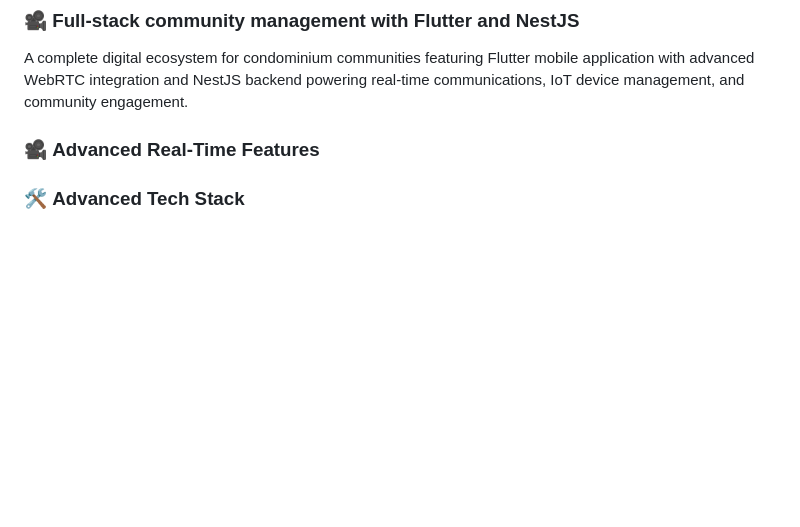
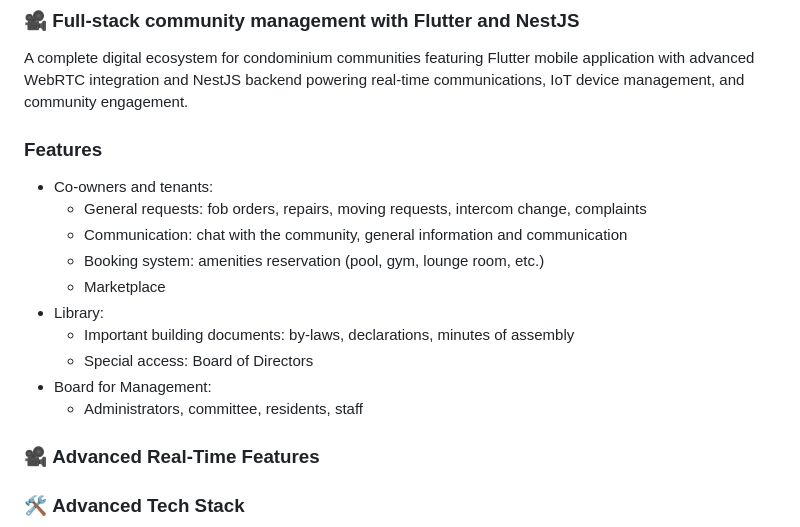
Before and after one commit to mohamedadweni/myproject, a Markdown page: index.md, the part around one of its changes. Drawn GitHub-style; blank space fills up the shorter version.

```diff
--- a/index.md
+++ b/index.md
@@ -68,6 +97,18 @@ A comprehensive ERP platform combining powerful NestJS backend with intuitive Fl
 ### 🎥 Full-stack community management with Flutter and NestJS
 
 A complete digital ecosystem for condominium communities featuring Flutter mobile application with advanced WebRTC integration and NestJS backend powering real-time communications, IoT device management, and community engagement.
+
+### Features
+- Co-owners and tenants:
+  - General requests: fob orders, repairs, moving requests, intercom change, complaints
+  - Communication: chat with the community, general information and communication
+  - Booking system: amenities reservation (pool, gym, lounge room, etc.)
+  - Marketplace
+- Library:
+  - Important building documents: by-laws, declarations, minutes of assembly
+  - Special access: Board of Directors
+- Board for Management:
+  - Administrators, committee, residents, staff
 
 ### 🎥 **Advanced Real-Time Features**
 
```
Also changed, not shown: other parts of index.md (+34 -5 lines).
